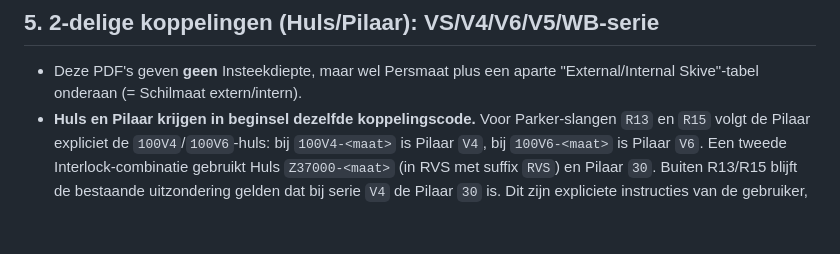
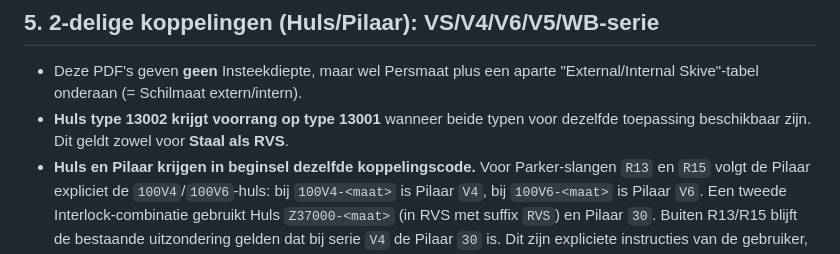
Before and after one commit to MadPatrick/Geeve_selectors, a Markdown page: hoses/AGENTS.md, the part around the change. GitHub-like rendering; blank space fills up the shorter version.

Commit message:
Update coupling type priority and codes in AGENTS.md
Clarified priority of coupling types and their codes.

```diff
--- a/hoses/AGENTS.md
+++ b/hoses/AGENTS.md
@@ -122,6 +122,7 @@ tegen de brontekst, niet enkel tegen de tabelkolommen.
 
 - Deze PDF's geven **geen** Insteekdiepte, maar wel Persmaat plus een aparte "External/Internal Skive"-tabel
   onderaan (= Schilmaat extern/intern).
+- **Huls type 13002 krijgt voorrang op type 13001** wanneer beide typen voor dezelfde toepassing beschikbaar zijn. Dit geldt zowel voor **Staal als RVS**.
 - **Huls en Pilaar krijgen in beginsel dezelfde koppelingscode.** Voor Parker-slangen `R13` en `R15` volgt de
   Pilaar expliciet de `100V4`/`100V6`-huls: bij `100V4-<maat>` is Pilaar `V4`, bij `100V6-<maat>` is Pilaar `V6`.
   Een tweede Interlock-combinatie gebruikt Huls `Z37000-<maat>` (in RVS met suffix `RVS`) en Pilaar `30`.
```
